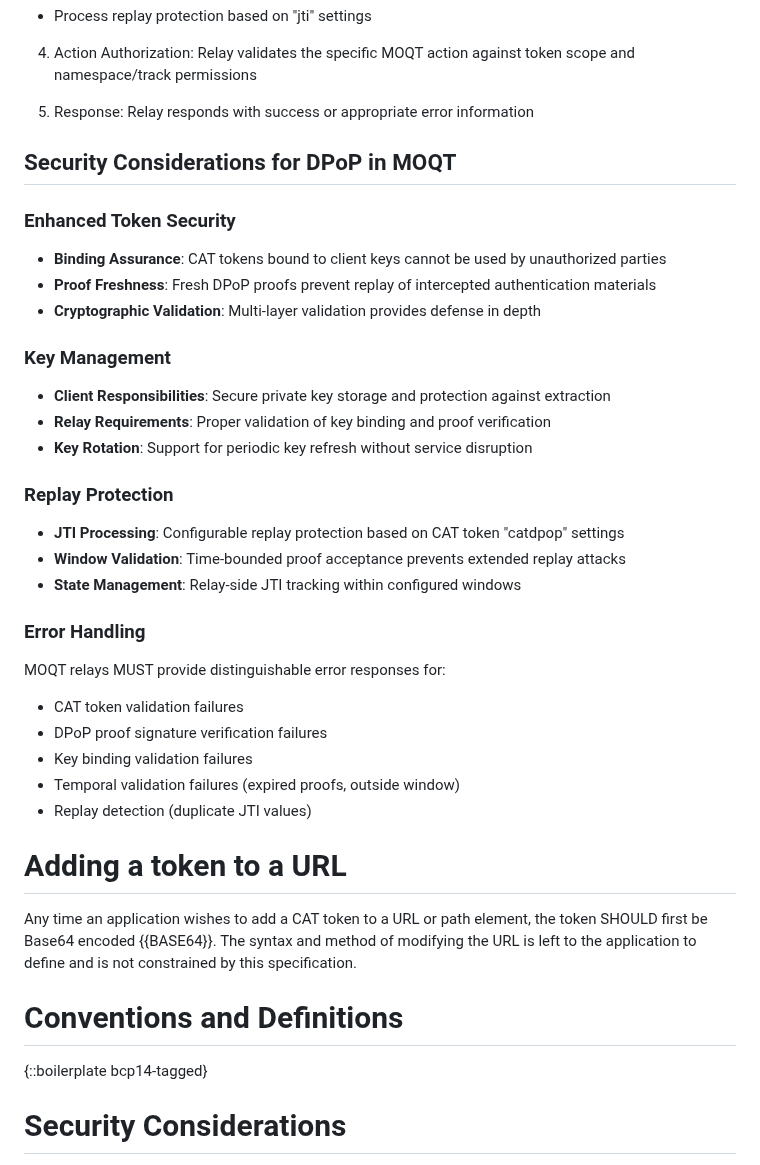
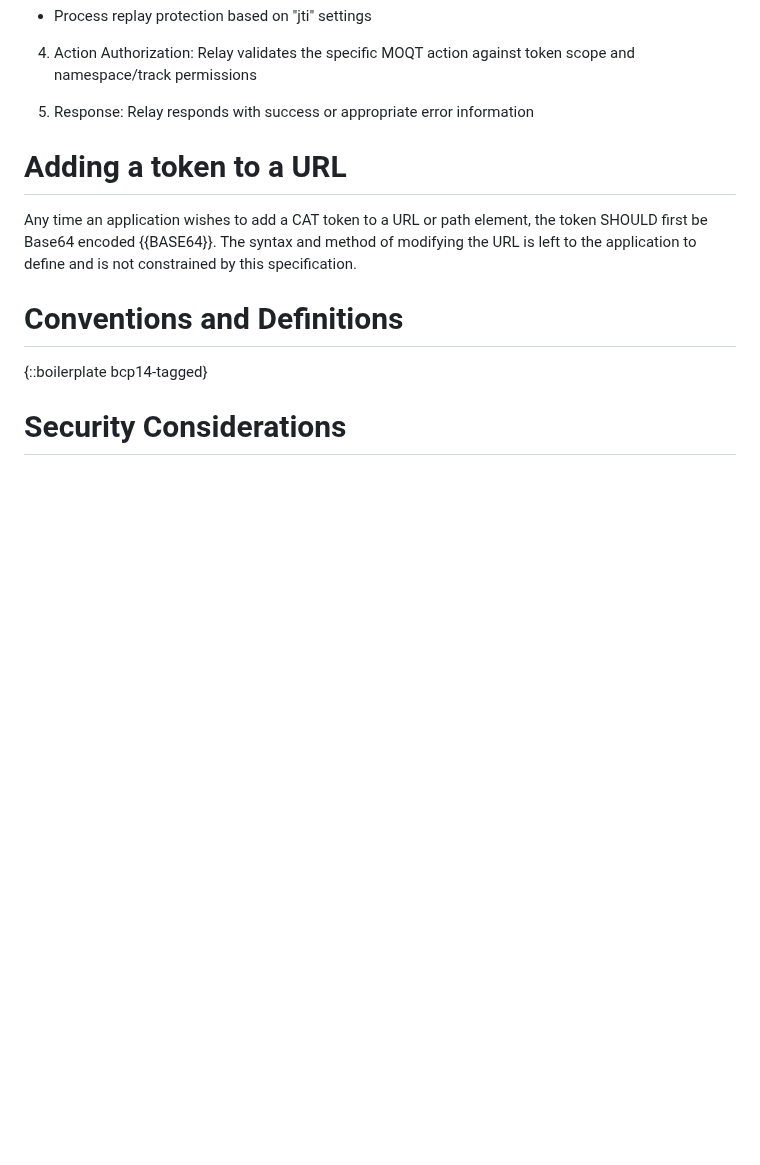
Before and after one commit to moq-wg/CAT-4-MOQT, a Markdown page: draft-law-moq-cat4moqt.md, the part around one of its changes. Rendered like a GitHub page; blank space fills up the shorter version.

```diff
--- a/draft-law-moq-cat4moqt.md
+++ b/draft-law-moq-cat4moqt.md
@@ -585,34 +641,6 @@ Steps 6-11 Detail:
 
 5.  Response: Relay responds with success or appropriate error information
 
-
-
-
-## Security Considerations for DPoP in MOQT
-
-### Enhanced Token Security
-- **Binding Assurance**: CAT tokens bound to client keys cannot be used by unauthorized parties
-- **Proof Freshness**: Fresh DPoP proofs prevent replay of intercepted authentication materials
-- **Cryptographic Validation**: Multi-layer validation provides defense in depth
-
-### Key Management
-- **Client Responsibilities**: Secure private key storage and protection against extraction
-- **Relay Requirements**: Proper validation of key binding and proof verification
-- **Key Rotation**: Support for periodic key refresh without service disruption
-
-### Replay Protection
-- **JTI Processing**: Configurable replay protection based on CAT token "catdpop" settings
-- **Window Validation**: Time-bounded proof acceptance prevents extended replay attacks
-- **State Management**: Relay-side JTI tracking within configured windows
-
-### Error Handling
-MOQT relays MUST provide distinguishable error responses for:
-- CAT token validation failures
-- DPoP proof signature verification failures
-- Key binding validation failures
-- Temporal validation failures (expired proofs, outside window)
-- Replay detection (duplicate JTI values)
-
 # Adding a token to a URL
 
 Any time an application wishes to add a CAT token to a URL or path element, the token SHOULD first
```
Also changed, not shown: other parts of draft-law-moq-cat4moqt.md (+58 -1 lines).
